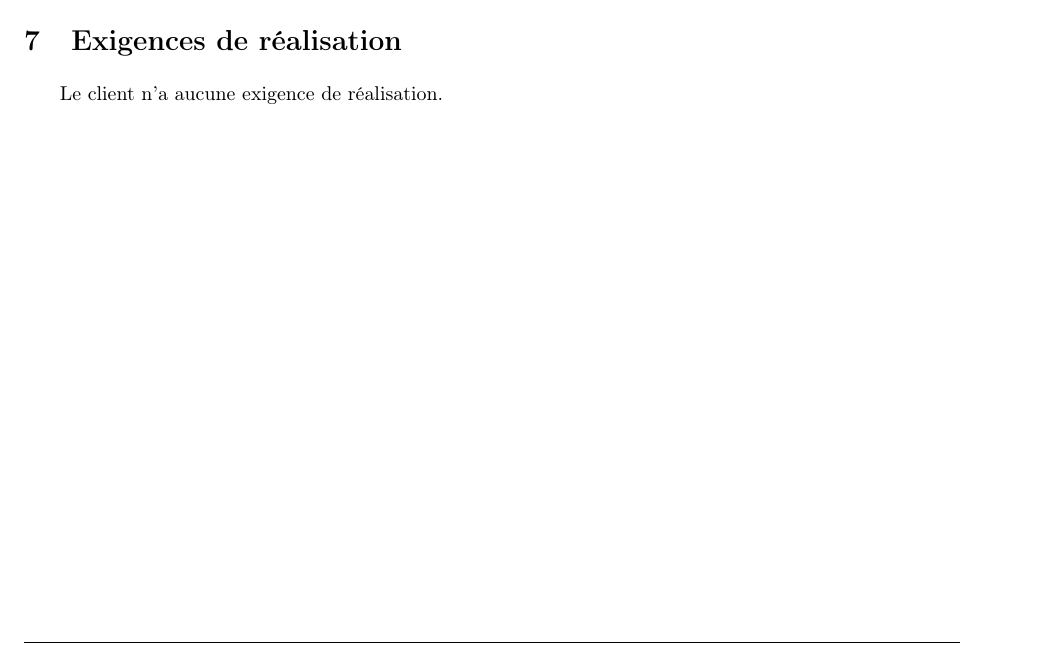
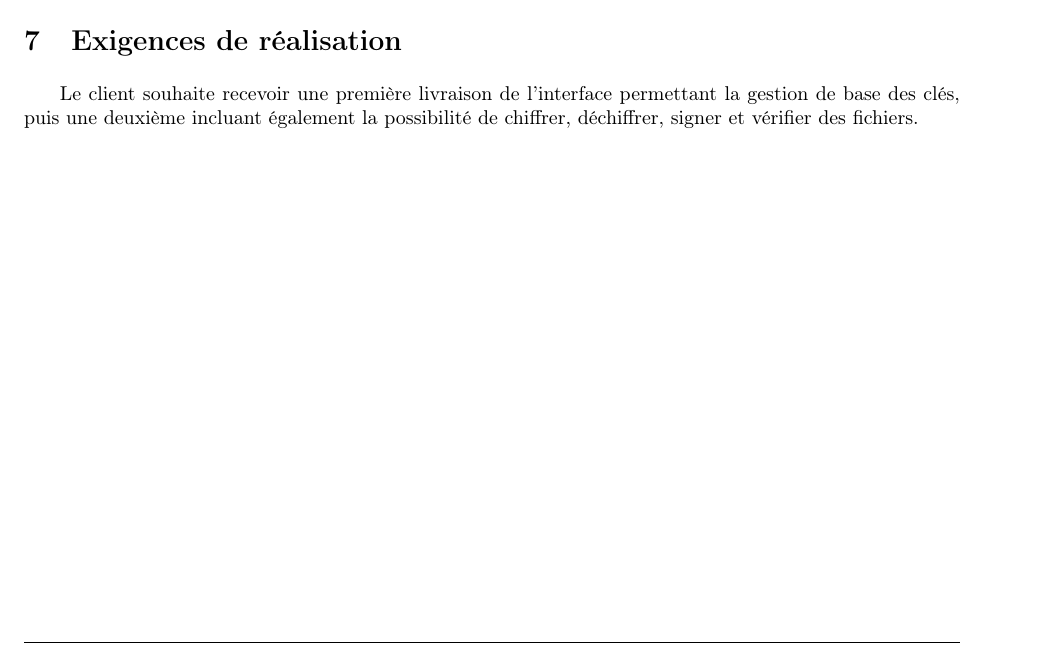
Before and after one commit to Diakakodo/GuiPG, a LaTeX CV (documents/STB/STB.tex): part of page 12 of 12, cut so that both start at the same text. Compiled offline with pdfLaTeX.

Commit message:
Ajout d'exigences de réalisation

```diff
--- a/documents/STB/STB.tex
+++ b/documents/STB/STB.tex
@@ -461,7 +461,7 @@ Le client n'a aucune exigence opérationnelle d'interface.
 
 \section{Exigences de réalisation}
 
-Le client n'a aucune exigence de réalisation.
+Le client souhaite recevoir une première livraison de l'interface permettant la gestion de base des clés, puis une deuxième incluant également la possibilité de chiffrer, déchiffrer, signer et vérifier des fichiers.
 
 %\begin{tabular}{|>{\centering}p{1,5cm}|>{\centering}p{10cm}|>{\centering}p{3cm}|}
 %  \hline
```
